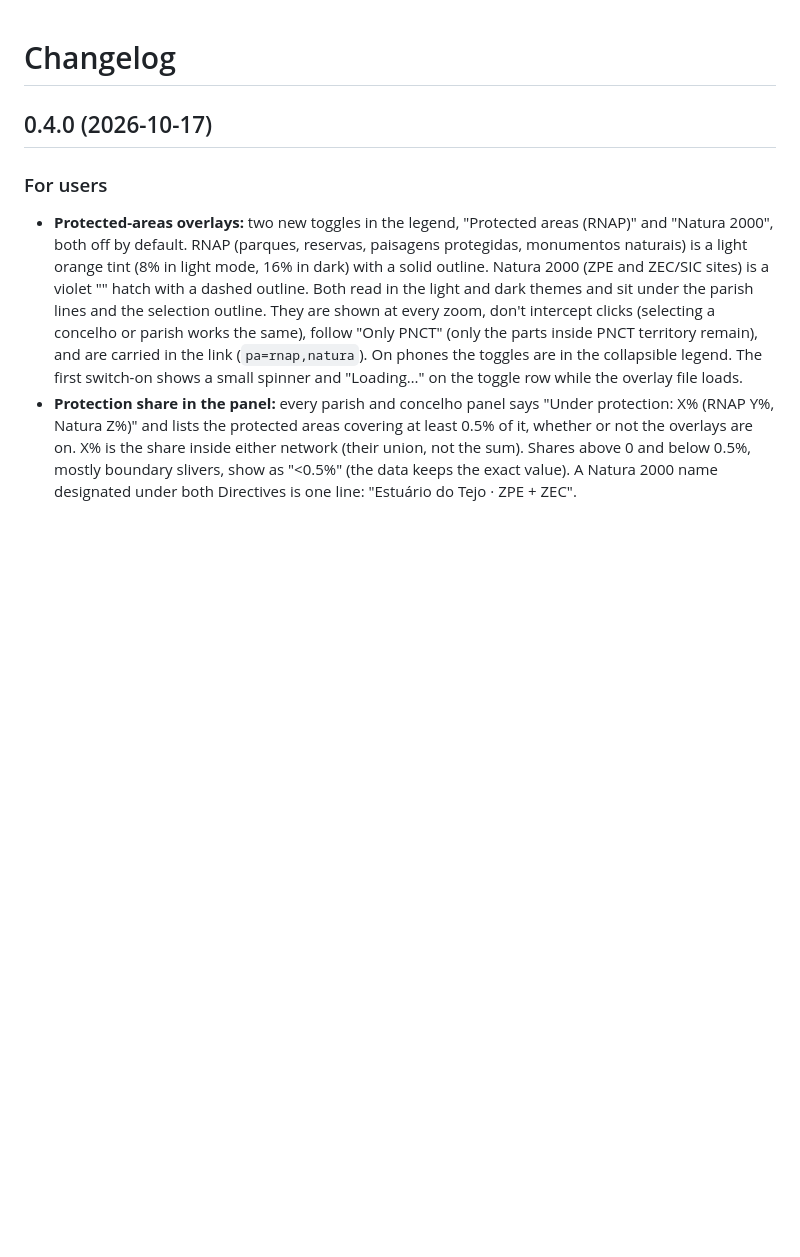
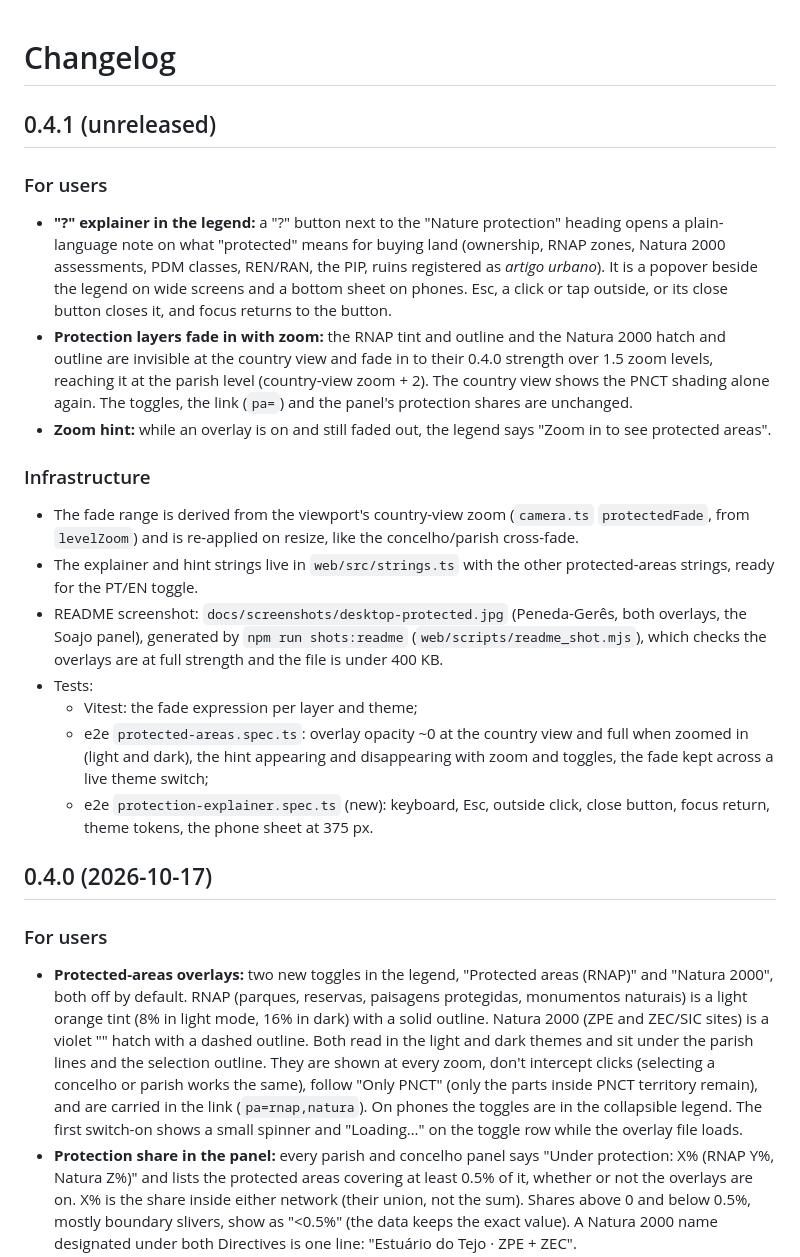
Before and after one commit to singledev-eu/pnct-map, a Markdown page: CHANGELOG.md, the part around the change. GitHub-like rendering; blank space fills up the shorter version.

```diff
--- a/CHANGELOG.md
+++ b/CHANGELOG.md
@@ -1,4 +1,22 @@
 # Changelog
+
+## 0.4.1 (unreleased)
+
+### For users
+
+- **"?" explainer in the legend:** a "?" button next to the "Nature protection" heading opens a plain-language note on what "protected" means for buying land (ownership, RNAP zones, Natura 2000 assessments, PDM classes, REN/RAN, the PIP, ruins registered as *artigo urbano*). It is a popover beside the legend on wide screens and a bottom sheet on phones. Esc, a click or tap outside, or its close button closes it, and focus returns to the button.
+- **Protection layers fade in with zoom:** the RNAP tint and outline and the Natura 2000 hatch and outline are invisible at the country view and fade in to their 0.4.0 strength over 1.5 zoom levels, reaching it at the parish level (country-view zoom + 2). The country view shows the PNCT shading alone again. The toggles, the link (`pa=`) and the panel's protection shares are unchanged.
+- **Zoom hint:** while an overlay is on and still faded out, the legend says "Zoom in to see protected areas".
+
+### Infrastructure
+
+- The fade range is derived from the viewport's country-view zoom (`camera.ts` `protectedFade`, from `levelZoom`) and is re-applied on resize, like the concelho/parish cross-fade.
+- The explainer and hint strings live in `web/src/strings.ts` with the other protected-areas strings, ready for the PT/EN toggle.
+- README screenshot: `docs/screenshots/desktop-protected.jpg` (Peneda-Gerês, both overlays, the Soajo panel), generated by `npm run shots:readme` (`web/scripts/readme_shot.mjs`), which checks the overlays are at full strength and the file is under 400 KB.
+- Tests:
+  - Vitest: the fade expression per layer and theme;
+  - e2e `protected-areas.spec.ts`: overlay opacity ~0 at the country view and full when zoomed in (light and dark), the hint appearing and disappearing with zoom and toggles, the fade kept across a live theme switch;
+  - e2e `protection-explainer.spec.ts` (new): keyboard, Esc, outside click, close button, focus return, theme tokens, the phone sheet at 375 px.
 
 ## 0.4.0 (2026-10-17)
 
```
Also changed, not shown: README.md (+4 -1 lines), docs/ROADMAP.md (+1 -1 lines), docs/screenshots/0.4.1/phone-country-dark-legend.jpg (added), docs/screenshots/0.4.1/phone-country-dark.jpg (added), docs/screenshots/0.4.1/phone-country-light-legend.jpg (added), docs/screenshots/0.4.1/phone-country-light.jpg (added), docs/screenshots/desktop-protected.jpg (added), 12 other files.
